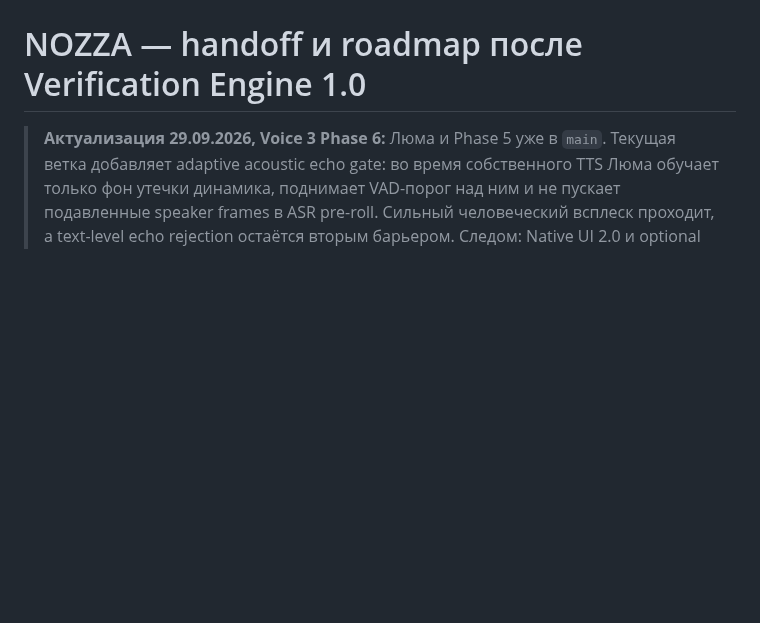
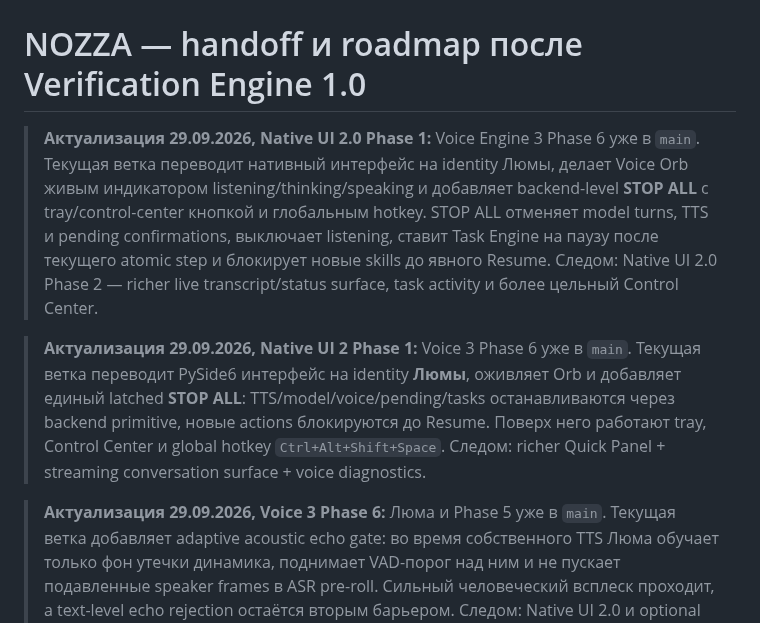
Before and after one commit to onix312/ai, a Markdown page: docs/NOZZA-NEXT-HANDOFF.md, the part around the change. GitHub-like rendering; blank space fills up the shorter version.

Commit message:
Roadmap: Native UI 2.0 phase 1 final snapshot

```diff
--- a/docs/NOZZA-NEXT-HANDOFF.md
+++ b/docs/NOZZA-NEXT-HANDOFF.md
@@ -1,4 +1,23 @@
 # NOZZA — handoff и roadmap после Verification Engine 1.0
+
+> **Актуализация 29.09.2026, Native UI 2.0 Phase 1:** Voice Engine 3 Phase 6 уже в `main`.
+> Текущая ветка переводит нативный интерфейс на identity Люмы, делает Voice Orb
+> живым индикатором listening/thinking/speaking и добавляет backend-level
+> **STOP ALL** с tray/control-center кнопкой и глобальным hotkey. STOP ALL
+> отменяет model turns, TTS и pending confirmations, выключает listening,
+> ставит Task Engine на паузу после текущего atomic step и блокирует новые
+> skills до явного Resume. Следом: Native UI 2.0 Phase 2 — richer live
+> transcript/status surface, task activity и более цельный Control Center.
+
+
+> **Актуализация 29.09.2026, Native UI 2 Phase 1:** Voice 3 Phase 6 уже в `main`.
+> Текущая ветка переводит PySide6 интерфейс на identity **Люмы**, оживляет Orb
+> и добавляет единый latched **STOP ALL**: TTS/model/voice/pending/tasks
+> останавливаются через backend primitive, новые actions блокируются до Resume.
+> Поверх него работают tray, Control Center и global hotkey
+> `Ctrl+Alt+Shift+Space`. Следом: richer Quick Panel + streaming conversation
+> surface + voice diagnostics.
+
 
 > **Актуализация 29.09.2026, Voice 3 Phase 6:** Люма и Phase 5 уже в `main`.
 > Текущая ветка добавляет adaptive acoustic echo gate: во время собственного
```
